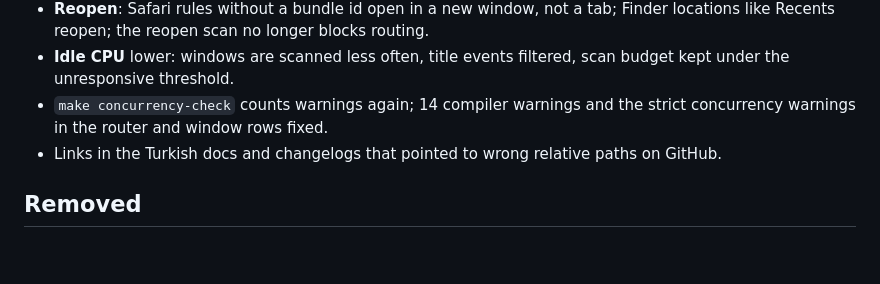
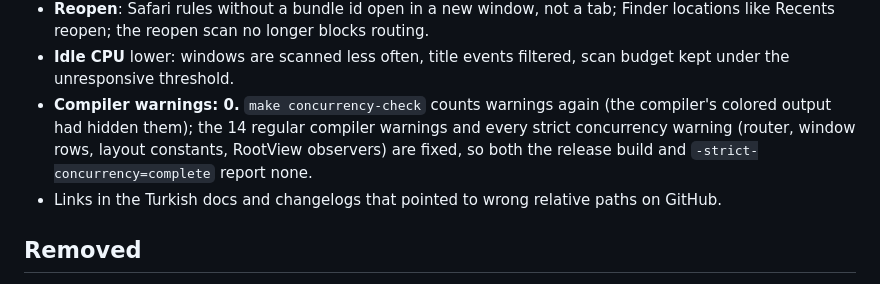
Before and after one commit to cnkndmr/Deskmap, a Markdown page: docs/release-0.6.0.md, the part around the change. Rendered like a GitHub page; blank space fills up the shorter version.

```diff
--- a/docs/release-0.6.0.md
+++ b/docs/release-0.6.0.md
@@ -176,8 +176,11 @@ is signed the same way (see *Upgrading*).
   routing.
 - **Idle CPU** lower: windows are scanned less often, title events filtered,
   scan budget kept under the unresponsive threshold.
-- `make concurrency-check` counts warnings again; 14 compiler warnings and the
-  strict concurrency warnings in the router and window rows fixed.
+- **Compiler warnings: 0.** `make concurrency-check` counts warnings again
+  (the compiler's colored output had hidden them); the 14 regular compiler
+  warnings and every strict concurrency warning (router, window rows, layout
+  constants, RootView observers) are fixed, so both the release build and
+  `-strict-concurrency=complete` report none.
 - Links in the Turkish docs and changelogs that pointed to wrong relative paths
   on GitHub.
 
```
Also changed, not shown: docs/tr/surum-0.6.0.md (+5 -3 lines).
